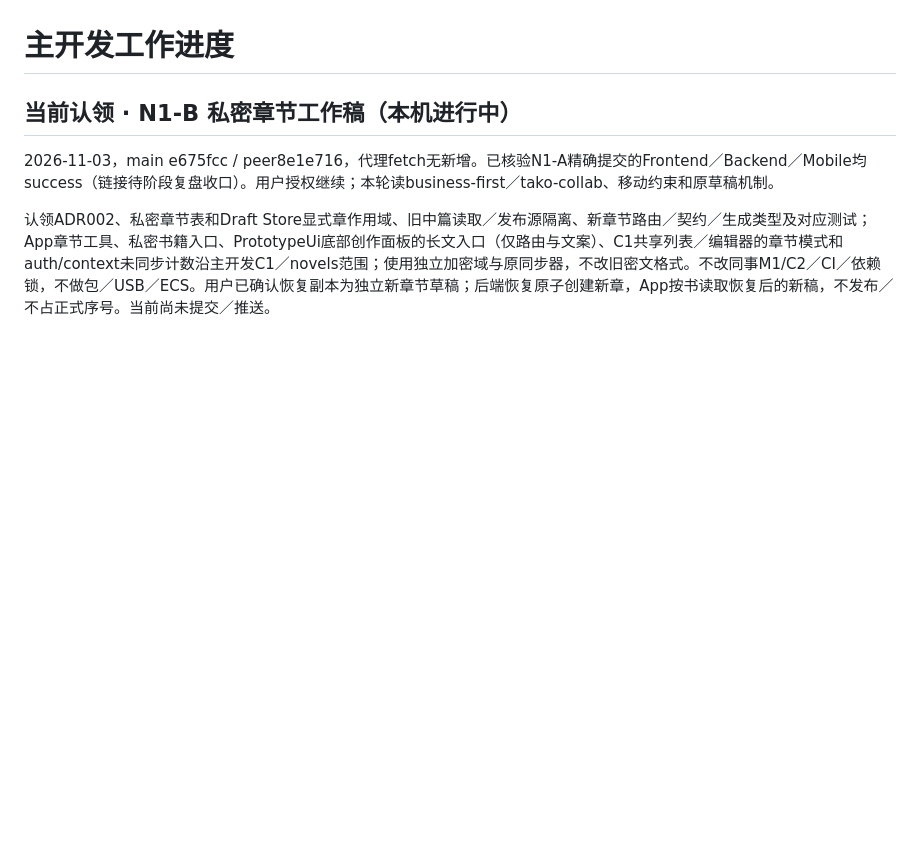
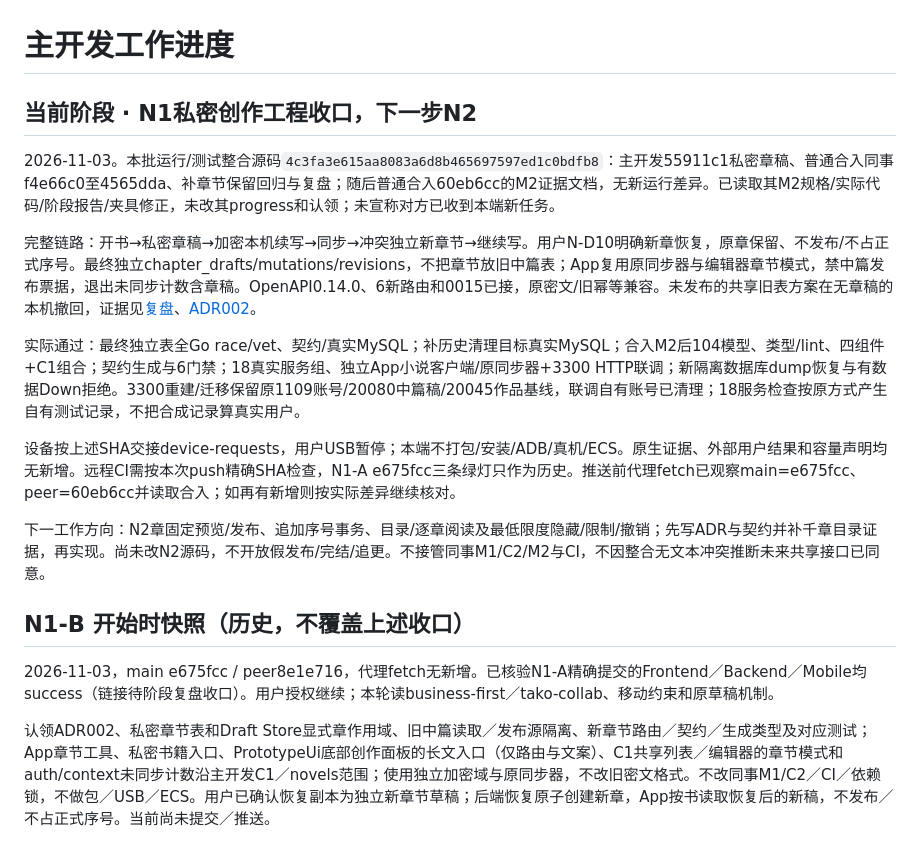
Before and after one commit to Xstly1014/Tako, a Markdown page: docs/handoff/primary-progress.md, the part around the change. Drawn GitHub-style; blank space fills up the shorter version.

Commit message:
Hand off N1 chapter writing and integrated M2 device validation

```diff
--- a/docs/handoff/primary-progress.md
+++ b/docs/handoff/primary-progress.md
@@ -1,6 +1,18 @@
 # 主开发工作进度
 
-## 当前认领 · N1-B 私密章节工作稿（本机进行中）
+## 当前阶段 · N1私密创作工程收口，下一步N2
+
+2026-11-03。本批运行/测试整合源码`4c3fa3e615aa8083a6d8b465697597ed1c0bdfb8`：主开发55911c1私密章稿、普通合入同事f4e66c0至4565dda、补章节保留回归与复盘；随后普通合入60eb6cc的M2证据文档，无新运行差异。已读取其M2规格/实际代码/阶段报告/夹具修正，未改其progress和认领；未宣称对方已收到本端新任务。
+
+完整链路：开书→私密章稿→加密本机续写→同步→冲突独立新章节→继续写。用户N-D10明确新章恢复，原章保留、不发布/不占正式序号。最终独立chapter_drafts/mutations/revisions，不把章节放旧中篇表；App复用原同步器与编辑器章节模式，禁中篇发布票据，退出未同步计数含章稿。OpenAPI0.14.0、6新路由和0015已接，原密文/旧幂等兼容。未发布的共享旧表方案在无章稿的本机撤回，证据见[复盘](../reviews/private-chapter-drafts-review.md)、[ADR002](../novels/adr-002-chapter-drafts.md)。
+
+实际通过：最终独立表全Go race/vet、契约/真实MySQL；补历史清理目标真实MySQL；合入M2后104模型、类型/lint、四组件+C1组合；契约生成与6门禁；18真实服务组、独立App小说客户端/原同步器+3300 HTTP联调；新隔离数据库dump恢复与有数据Down拒绝。3300重建/迁移保留原1109账号/20080中篇稿/20045作品基线，联调自有账号已清理；18服务检查按原方式产生自有测试记录，不把合成记录算真实用户。
+
+设备按上述SHA交接device-requests，用户USB暂停；本端不打包/安装/ADB/真机/ECS。原生证据、外部用户结果和容量声明均无新增。远程CI需按本次push精确SHA检查，N1-A e675fcc三条绿灯只作为历史。推送前代理fetch已观察main=e675fcc、peer=60eb6cc并读取合入；如再有新增则按实际差异继续核对。
+
+下一工作方向：N2章固定预览/发布、追加序号事务、目录/逐章阅读及最低限度隐藏/限制/撤销；先写ADR与契约并补千章目录证据，再实现。尚未改N2源码，不开放假发布/完结/追更。不接管同事M1/C2/M2与CI，不因整合无文本冲突推断未来共享接口已同意。
+
+## N1-B 开始时快照（历史，不覆盖上述收口）
 
 2026-11-03，main e675fcc / peer8e1e716，代理fetch无新增。已核验N1-A精确提交的Frontend／Backend／Mobile均success（链接待阶段复盘收口）。用户授权继续；本轮读business-first／tako-collab、移动约束和原草稿机制。
 
```
Also changed, not shown: docs/handoff/device-requests.md (+18 -0 lines).
